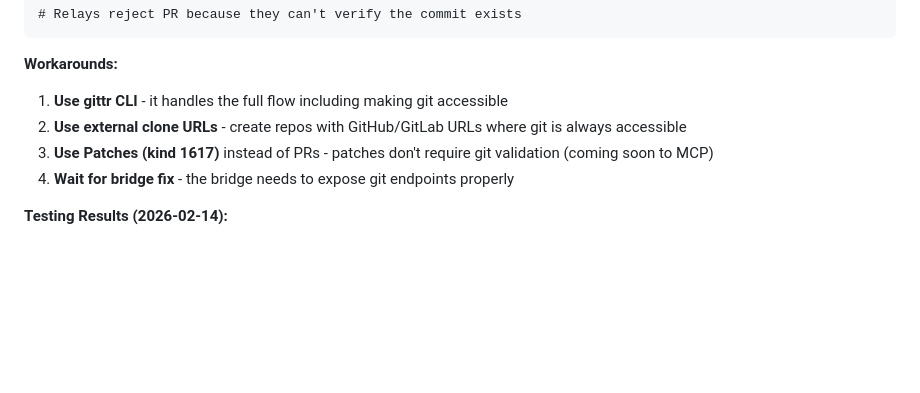
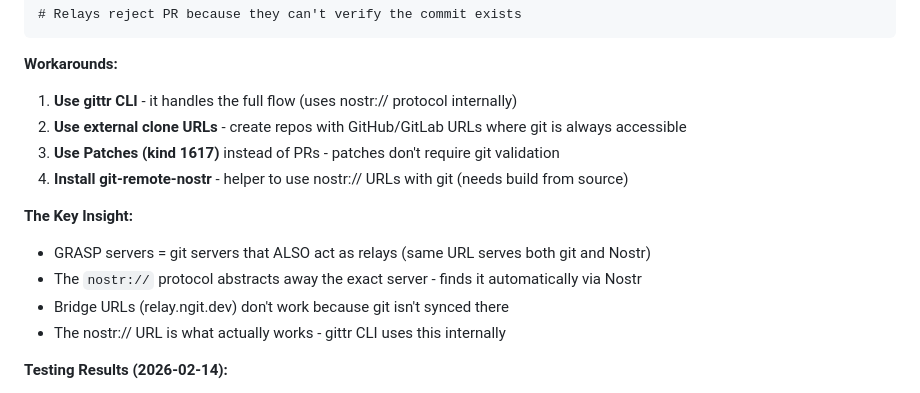
Before and after one commit to arbadacarbaYK/gittr-mcp, a Markdown page: README.md, the part around the change. GitHub-like rendering; blank space fills up the shorter version.

Commit message:
Update docs: GRASP servers, nostr:// protocol insight

````diff
--- a/README.md
+++ b/README.md
@@ -424,10 +424,16 @@ git clone https://relay.ngit.dev/.../repo.git → "repository not found"
 ```
 
 **Workarounds:**
-1. **Use gittr CLI** - it handles the full flow including making git accessible
+1. **Use gittr CLI** - it handles the full flow (uses nostr:// protocol internally)
 2. **Use external clone URLs** - create repos with GitHub/GitLab URLs where git is always accessible
-3. **Use Patches (kind 1617)** instead of PRs - patches don't require git validation (coming soon to MCP)
-4. **Wait for bridge fix** - the bridge needs to expose git endpoints properly
+3. **Use Patches (kind 1617)** instead of PRs - patches don't require git validation
+4. **Install git-remote-nostr** - helper to use nostr:// URLs with git (needs build from source)
+
+**The Key Insight:**
+- GRASP servers = git servers that ALSO act as relays (same URL serves both git and Nostr)
+- The `nostr://` protocol abstracts away the exact server - finds it automatically via Nostr
+- Bridge URLs (relay.ngit.dev) don't work because git isn't synced there
+- The nostr:// URL is what actually works - gittr CLI uses this internally
 
 **Testing Results (2026-02-14):**
 - Bridge push: ✅ Works
````
